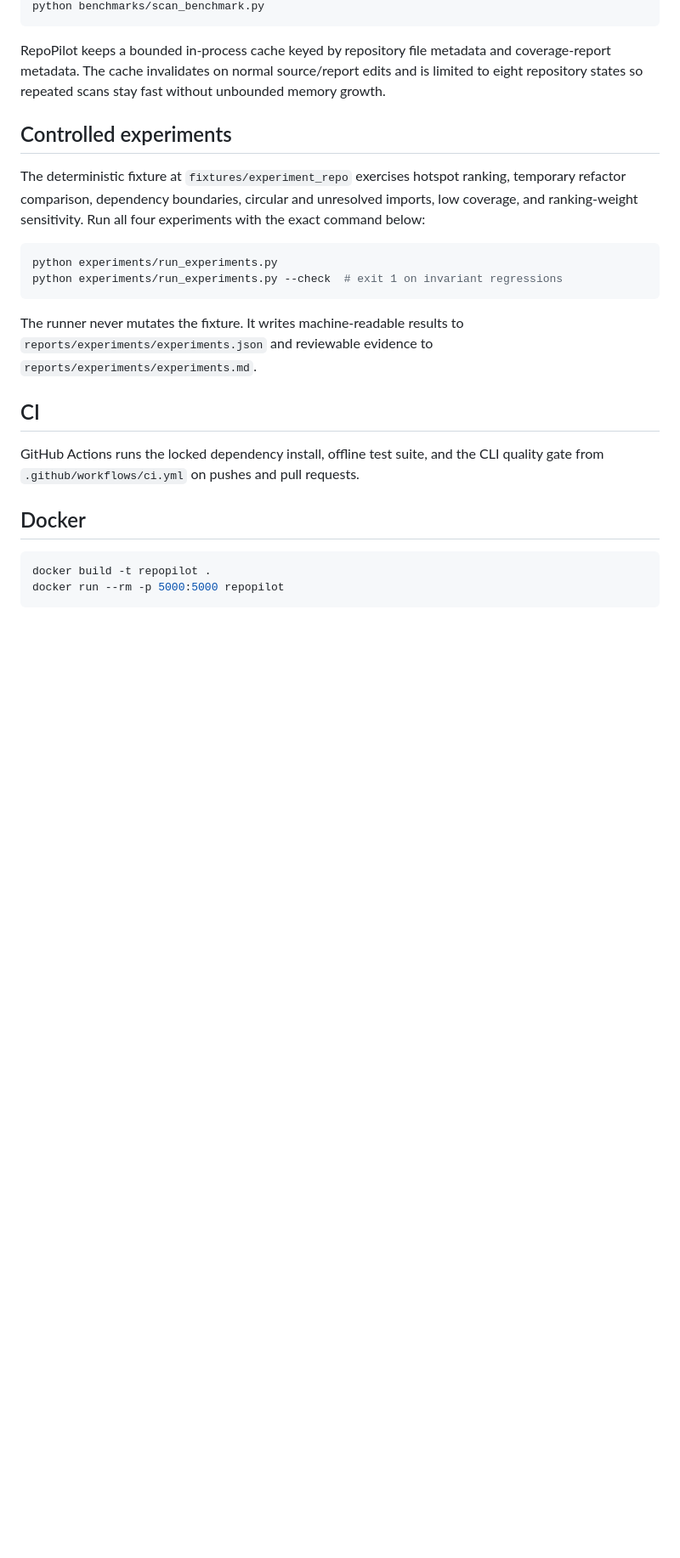
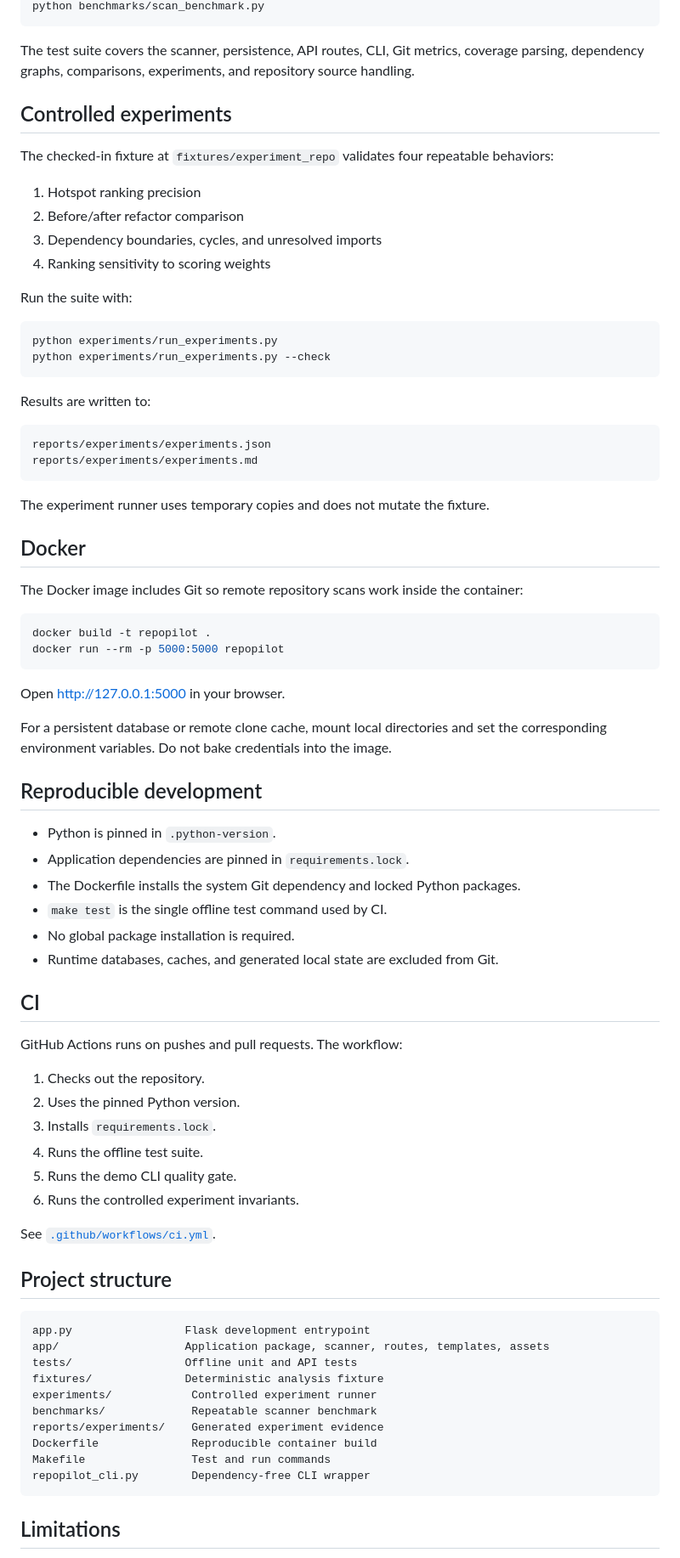
Before and after one commit to Luciddreamer-coder/Repopilot, a Markdown page: README.md, the part around one of its changes. Shown at 85% size. Drawn GitHub-style; blank space fills up the shorter version.

Commit message:
docs: publish comprehensive GitHub README

````diff
--- a/README.md
+++ b/README.md
@@ -186,35 +318,88 @@ Run the repeatable fixture benchmark with:
 python benchmarks/scan_benchmark.py
 ```
 
-RepoPilot keeps a bounded in-process cache keyed by repository file metadata and
-coverage-report metadata. The cache invalidates on normal source/report edits and
-is limited to eight repository states so repeated scans stay fast without
-unbounded memory growth.
+The test suite covers the scanner, persistence, API routes, CLI, Git metrics,
+coverage parsing, dependency graphs, comparisons, experiments, and repository
+source handling.
 
 ## Controlled experiments
 
-The deterministic fixture at `fixtures/experiment_repo` exercises hotspot
-ranking, temporary refactor comparison, dependency boundaries, circular and
-unresolved imports, low coverage, and ranking-weight sensitivity. Run all four
-experiments with the exact command below:
+The checked-in fixture at `fixtures/experiment_repo` validates four repeatable
+behaviors:
 
-```powershell
+1. Hotspot ranking precision
+2. Before/after refactor comparison
+3. Dependency boundaries, cycles, and unresolved imports
+4. Ranking sensitivity to scoring weights
+
+Run the suite with:
+
+```bash
 python experiments/run_experiments.py
-python experiments/run_experiments.py --check  # exit 1 on invariant regressions
+python experiments/run_experiments.py --check
 ```
 
-The runner never mutates the fixture. It writes machine-readable results to
-`reports/experiments/experiments.json` and reviewable evidence to
-`reports/experiments/experiments.md`.
+Results are written to:
 
-## CI
+```text
+reports/experiments/experiments.json
+reports/experiments/experiments.md
+```
 
-GitHub Actions runs the locked dependency install, offline test suite, and the
-CLI quality gate from `.github/workflows/ci.yml` on pushes and pull requests.
+The experiment runner uses temporary copies and does not mutate the fixture.
 
 ## Docker
+
+The Docker image includes Git so remote repository scans work inside the
+container:
 
 ```bash
 docker build -t repopilot .
 docker run --rm -p 5000:5000 repopilot
 ```
+
+Open <http://127.0.0.1:5000> in your browser.
+
+For a persistent database or remote clone cache, mount local directories and set
+the corresponding environment variables. Do not bake credentials into the
+image.
+
+## Reproducible development
+
+- Python is pinned in `.python-version`.
+- Application dependencies are pinned in `requirements.lock`.
+- The Dockerfile installs the system Git dependency and locked Python packages.
+- `make test` is the single offline test command used by CI.
+- No global package installation is required.
+- Runtime databases, caches, and generated local state are excluded from Git.
+
+## CI
+
+GitHub Actions runs on pushes and pull requests. The workflow:
+
+1. Checks out the repository.
+2. Uses the pinned Python version.
+3. Installs `requirements.lock`.
+4. Runs the offline test suite.
+5. Runs the demo CLI quality gate.
+6. Runs the controlled experiment invariants.
+
+See [`.github/workflows/ci.yml`](.github/workflows/ci.yml).
+
+## Project structure
+
+```text
+app.py                 Flask development entrypoint
+app/                   Application package, scanner, routes, templates, assets
+tests/                 Offline unit and API tests
+fixtures/              Deterministic analysis fixture
+experiments/            Controlled experiment runner
+benchmarks/             Repeatable scanner benchmark
+reports/experiments/    Generated experiment evidence
+Dockerfile              Reproducible container build
+Makefile                Test and run commands
+repopilot_cli.py        Dependency-free CLI wrapper
+```
+
+## Limitations
+
````
Also changed, not shown: other parts of README.md (+277 -130 lines).
